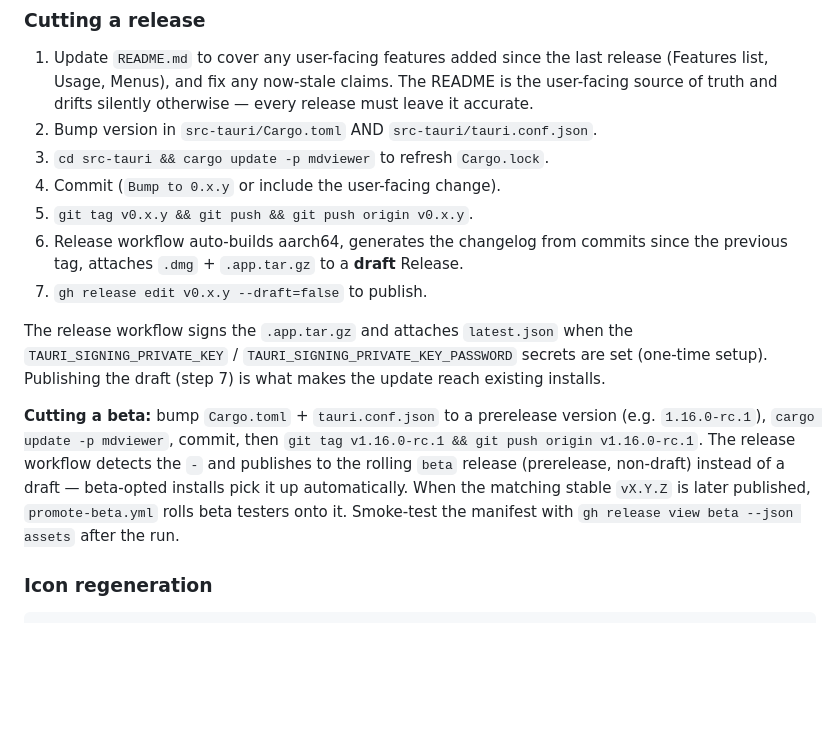
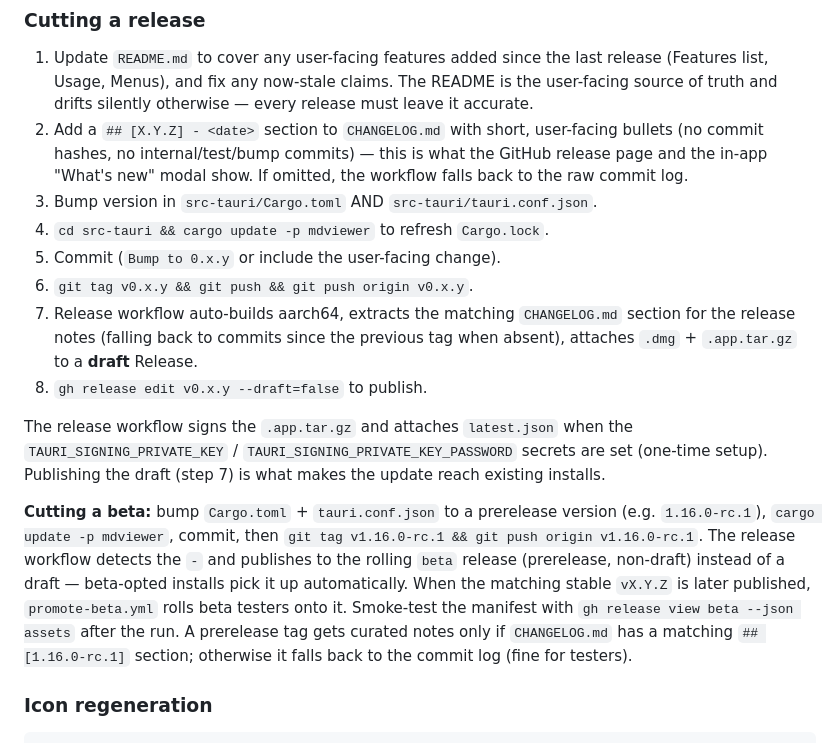
Before and after one commit to larsakeekstrand/mdviewer, a Markdown page: CLAUDE.md, the part around the change. GitHub-like rendering; blank space fills up the shorter version.

Commit message:
Document CHANGELOG.md step in the release checklist

```diff
--- a/CLAUDE.md
+++ b/CLAUDE.md
@@ -477,14 +477,18 @@ cargo tauri build
    release (Features list, Usage, Menus), and fix any now-stale claims. The
    README is the user-facing source of truth and drifts silently otherwise —
    every release must leave it accurate.
-2. Bump version in `src-tauri/Cargo.toml` AND `src-tauri/tauri.conf.json`.
-3. `cd src-tauri && cargo update -p mdviewer` to refresh `Cargo.lock`.
-4. Commit (`Bump to 0.x.y` or include the user-facing change).
-5. `git tag v0.x.y && git push && git push origin v0.x.y`.
-6. Release workflow auto-builds aarch64, generates the changelog from
-   commits since the previous tag, attaches `.dmg` + `.app.tar.gz` to a
-   **draft** Release.
-7. `gh release edit v0.x.y --draft=false` to publish.
+2. Add a `## [X.Y.Z] - <date>` section to `CHANGELOG.md` with short,
+   user-facing bullets (no commit hashes, no internal/test/bump commits) —
+   this is what the GitHub release page and the in-app "What's new" modal
+   show. If omitted, the workflow falls back to the raw commit log.
+3. Bump version in `src-tauri/Cargo.toml` AND `src-tauri/tauri.conf.json`.
+4. `cd src-tauri && cargo update -p mdviewer` to refresh `Cargo.lock`.
+5. Commit (`Bump to 0.x.y` or include the user-facing change).
+6. `git tag v0.x.y && git push && git push origin v0.x.y`.
+7. Release workflow auto-builds aarch64, extracts the matching `CHANGELOG.md`
+   section for the release notes (falling back to commits since the previous
+   tag when absent), attaches `.dmg` + `.app.tar.gz` to a **draft** Release.
+8. `gh release edit v0.x.y --draft=false` to publish.
 
 The release workflow signs the `.app.tar.gz` and attaches `latest.json` when the
 `TAURI_SIGNING_PRIVATE_KEY` / `TAURI_SIGNING_PRIVATE_KEY_PASSWORD` secrets are
@@ -498,7 +502,9 @@ detects the `-` and publishes to the rolling `beta` release (prerelease,
 non-draft) instead of a draft — beta-opted installs pick it up automatically.
 When the matching stable `vX.Y.Z` is later published, `promote-beta.yml` rolls
 beta testers onto it. Smoke-test the manifest with
-`gh release view beta --json assets` after the run.
+`gh release view beta --json assets` after the run. A prerelease tag gets
+curated notes only if `CHANGELOG.md` has a matching `## [1.16.0-rc.1]` section;
+otherwise it falls back to the commit log (fine for testers).
 
 ### Icon regeneration
 
```
